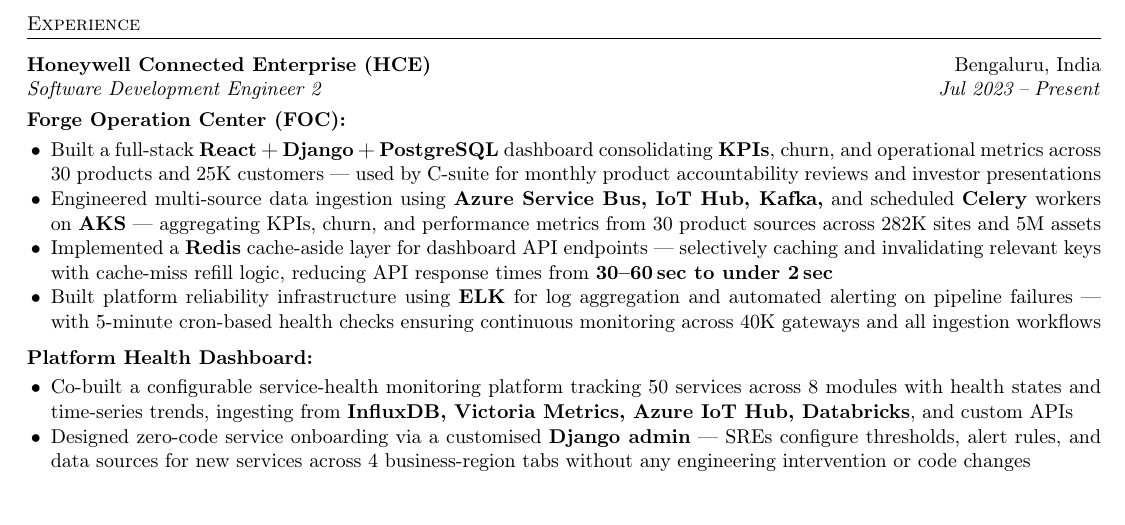
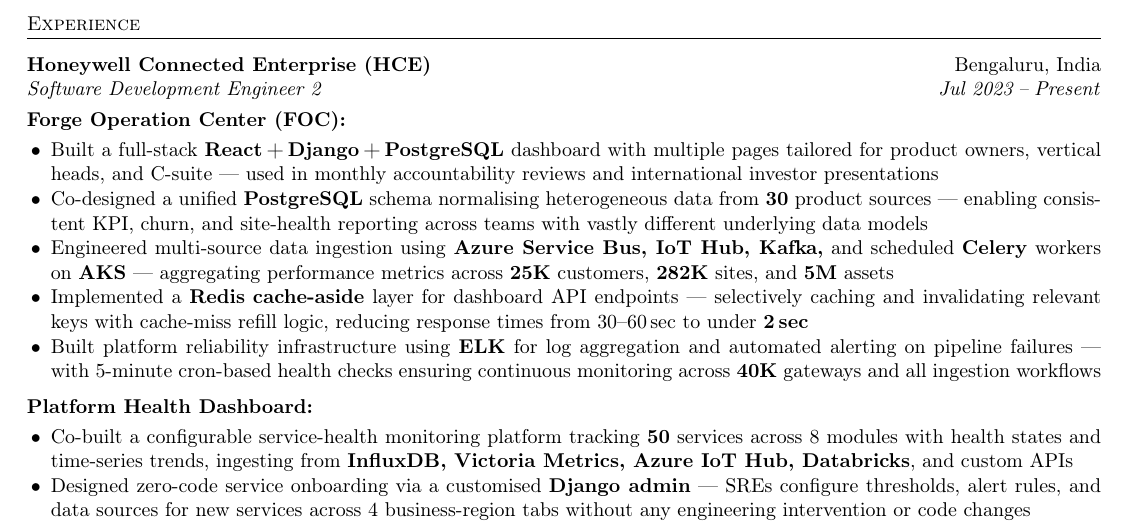
Before and after one commit to aishusoni/Software-Demon, a LaTeX CV (IL_PREP/aishwarya_resume.tex): part of the page, cut so that both start at the same text. Compiled offline with pdfLaTeX.

Commit message:
resume: v15 — 5 FOC bullets, bolding pass complete

```diff
--- a/IL_PREP/aishwarya_resume.tex
+++ b/IL_PREP/aishwarya_resume.tex
@@ -75,24 +75,27 @@
 
 \subp{Forge Operation Center (FOC)}
 \begin{itemize}
-  \item Built a full-stack \textbf{React\,+\,Django\,+\,PostgreSQL} dashboard consolidating
-        \textbf{KPIs}, churn, and operational metrics across 30 products and 25K customers
-        — used by C-suite for monthly product accountability reviews and investor presentations
+  \item Built a full-stack \textbf{React\,+\,Django\,+\,PostgreSQL} dashboard with multiple pages
+        tailored for product owners, vertical heads, and C-suite — used in monthly
+        accountability reviews and international investor presentations
+  \item Co-designed a unified \textbf{PostgreSQL} schema normalising heterogeneous data from
+        \textbf{30} product sources — enabling consistent KPI, churn, and site-health
+        reporting across teams with vastly different underlying data models
   \item Engineered multi-source data ingestion using \textbf{Azure Service Bus, IoT Hub, Kafka,}
-        and scheduled \textbf{Celery} workers on \textbf{AKS} — aggregating KPIs, churn, and
-        performance metrics from 30 product sources across 282K sites and 5M assets
-  \item Implemented a \textbf{Redis} cache-aside layer for dashboard API endpoints — selectively
-        caching and invalidating relevant keys with cache-miss refill logic, reducing API
-        response times from \textbf{30--60\,sec to under 2\,sec}
+        and scheduled \textbf{Celery} workers on \textbf{AKS} — aggregating performance metrics
+        across \textbf{25K} customers, \textbf{282K} sites, and \textbf{5M} assets
+  \item Implemented a \textbf{Redis} \textbf{cache-aside} layer for dashboard API endpoints —
+        selectively caching and invalidating relevant keys with cache-miss refill logic,
+        reducing response times from 30--60\,sec to under \textbf{2\,sec}
   \item Built platform reliability infrastructure using \textbf{ELK} for log aggregation and
         automated alerting on pipeline failures — with 5-minute cron-based health checks
-        ensuring continuous monitoring across 40K gateways and all ingestion workflows
+        ensuring continuous monitoring across \textbf{40K} gateways and all ingestion workflows
 \end{itemize}
 
 \subp{Platform Health Dashboard}
 \begin{itemize}
-  \item Co-built a configurable service-health monitoring platform tracking 50 services across
-        8 modules with health states and time-series trends, ingesting from \textbf{InfluxDB,
+  \item Co-built a configurable service-health monitoring platform tracking \textbf{50} services
+        across 8 modules with health states and time-series trends, ingesting from \textbf{InfluxDB,
         Victoria Metrics, Azure IoT Hub, Databricks}, and custom APIs
   \item Designed zero-code service onboarding via a customised \textbf{Django admin} — SREs configure
         thresholds, alert rules, and data sources for new services across 4 business-region
```
